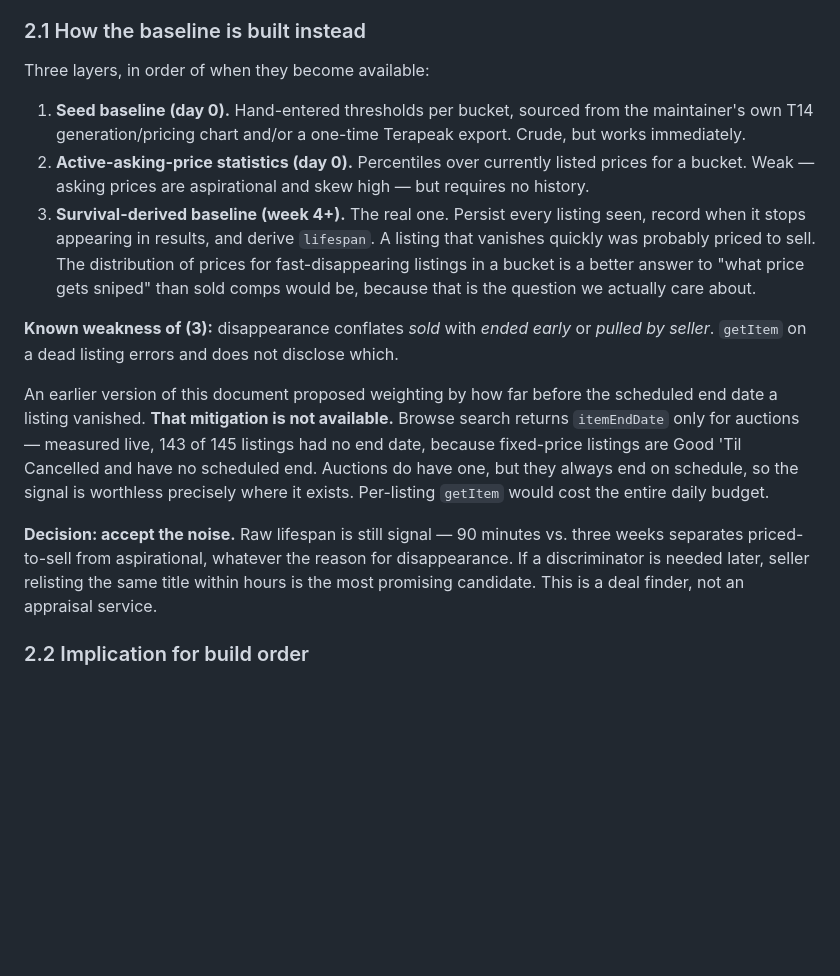
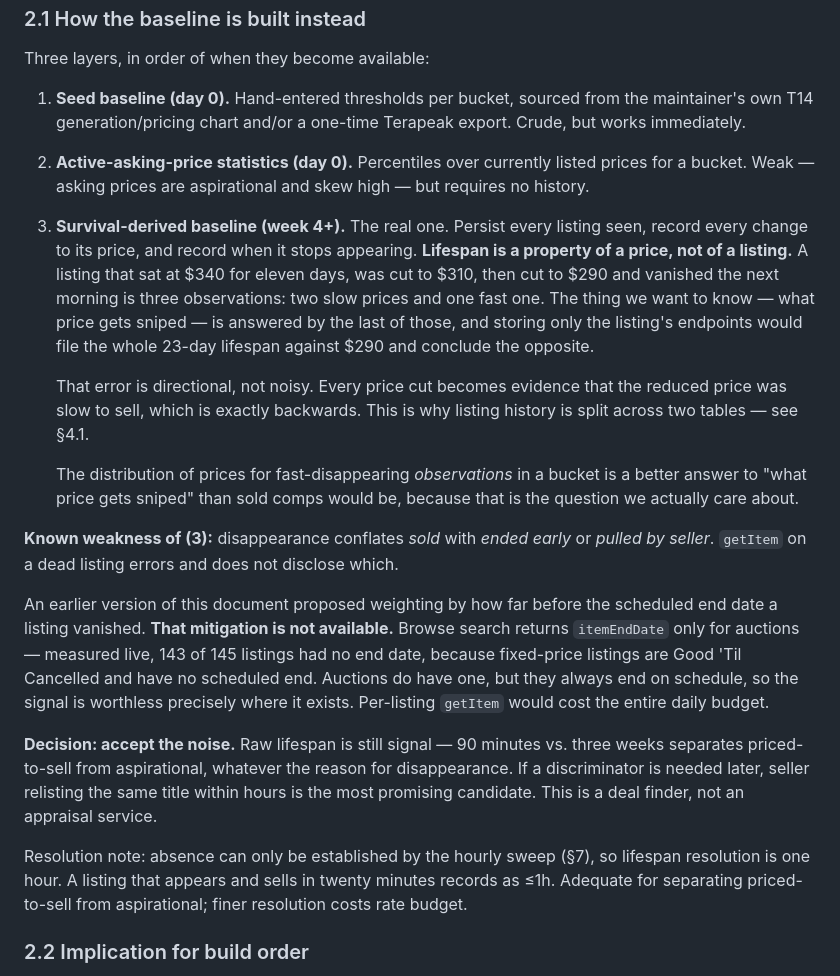
Before and after one commit to mmartini2727/eBay-dealwatcher, a Markdown page: docs/design.md, the part around one of its changes. GitHub-like rendering; blank space fills up the shorter version.

```diff
--- a/docs/design.md
+++ b/docs/design.md
@@ -44,12 +44,11 @@ Three layers, in order of when they become available:
 2. **Active-asking-price statistics (day 0).** Percentiles over currently listed
    prices for a bucket. Weak — asking prices are aspirational and skew high —
    but requires no history.
-3. **Survival-derived baseline (week 4+).** The real one. Persist every listing
-   seen, record when it stops appearing in results, and derive `lifespan`. A
-   listing that vanishes quickly was probably priced to sell. The distribution
-   of prices for fast-disappearing listings in a bucket is a better answer to
-   "what price gets sniped" than sold comps would be, because that is the
-   question we actually care about.
+3. **Survival-derived baseline (week 4+).** The real one. Persist every listing seen, record every change to its price, and record when it stops appearing. **Lifespan is a property of a price, not of a listing.** A listing that sat at $340 for eleven days, was cut to $310, then cut to $290 and vanished the next morning is three observations: two slow prices and one fast one. The thing we want to know — what price gets sniped — is answered by the last of those, and storing only the listing's endpoints would file the whole 23-day lifespan against $290 and conclude the opposite.
+
+   That error is directional, not noisy. Every price cut becomes evidence that the reduced price was slow to sell, which is exactly backwards. This is why listing history is split across two tables — see §4.1.
+
+   The distribution of prices for fast-disappearing *observations* in a bucket is a better answer to "what price gets sniped" than sold comps would be, because that is the question we actually care about.
 
 **Known weakness of (3):** disappearance conflates *sold* with *ended early* or
 *pulled by seller*. `getItem` on a dead listing errors and does not disclose
@@ -59,15 +58,15 @@ An earlier version of this document proposed weighting by how far before the
 scheduled end date a listing vanished. **That mitigation is not available.**
 Browse search returns `itemEndDate` only for auctions — measured live, 143 of
 145 listings had no end date, because fixed-price listings are Good 'Til
-Cancelled and have no scheduled end. Auctions do have one, but they always end
-on schedule, so the signal is worthless precisely where it exists. Per-listing
-`getItem` would cost the entire daily budget.
+Cancelled and have no scheduled end. Auctions do have one, but they always end on schedule, so the signal is worthless precisely where it exists. Per-listing `getItem` would cost the entire daily budget.
 
 **Decision: accept the noise.** Raw lifespan is still signal — 90 minutes vs.
-three weeks separates priced-to-sell from aspirational, whatever the reason for
-disappearance. If a discriminator is needed later, seller relisting the same
-title within hours is the most promising candidate. This is a deal finder, not
-an appraisal service.
+three weeks separates priced-to-sell from aspirational, whatever the reason for disappearance. If a discriminator is needed later, seller relisting the same title within hours is the most promising candidate. This is a deal finder, not an appraisal service.
+
+Resolution note: absence can only be established by the hourly sweep (§7), so
+lifespan resolution is one hour. A listing that appears and sells in twenty
+minutes records as ≤1h. Adequate for separating priced-to-sell from
+aspirational; finer resolution costs rate budget.
 
 ### 2.2 Implication for build order
 
```
Also changed, not shown: other parts of docs/design.md (+73 -20 lines).
